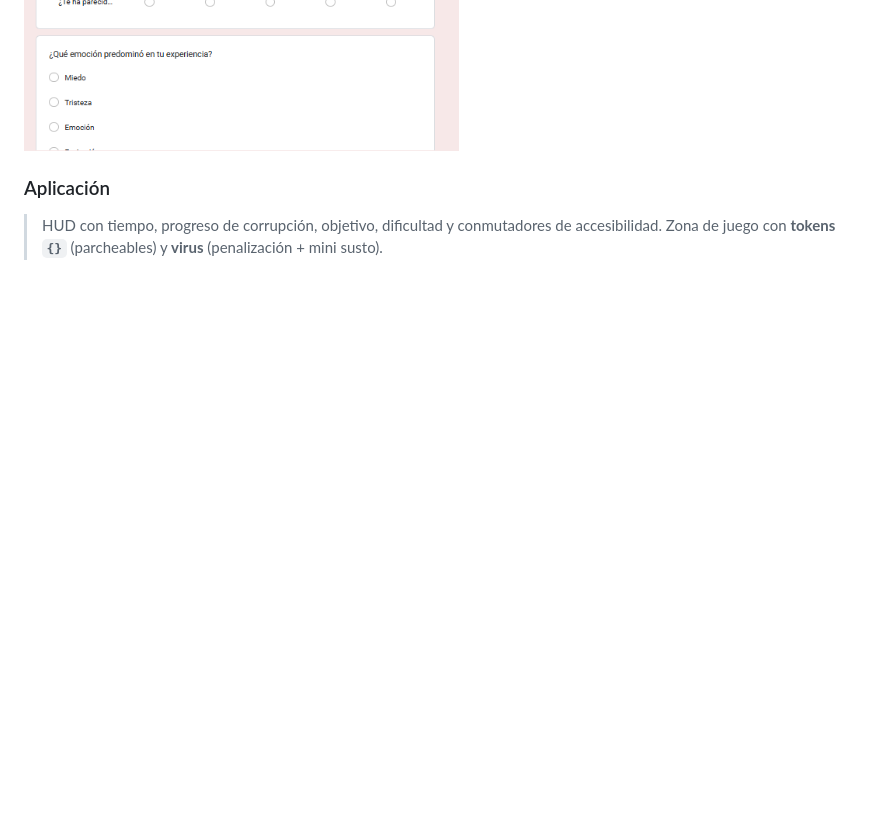
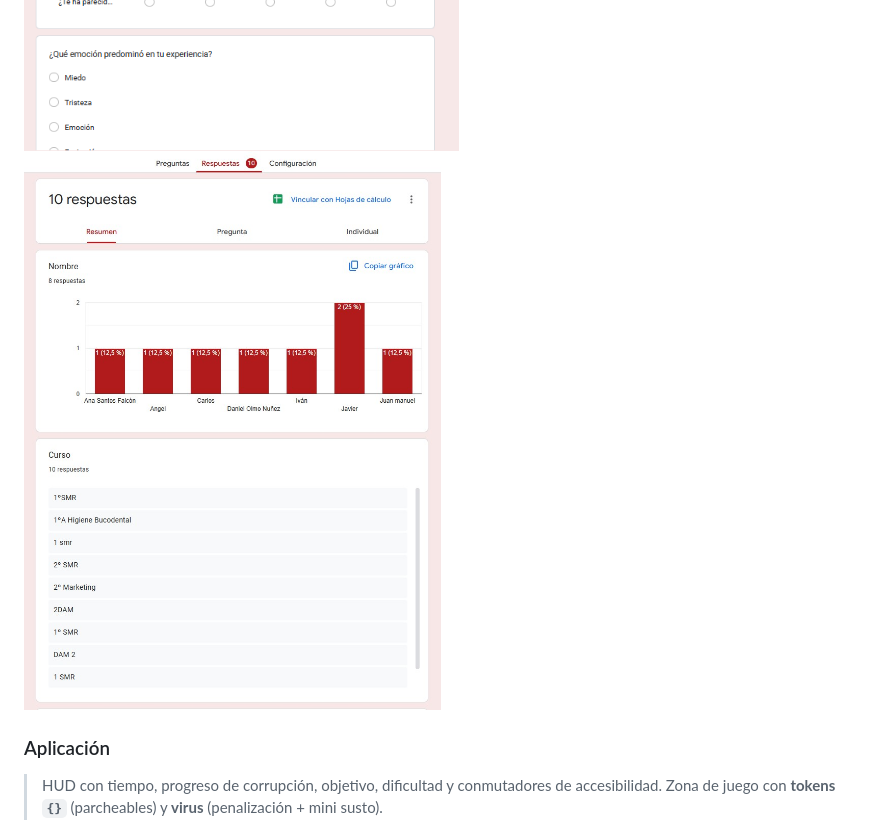
Before and after one commit to xSurfuel2/Debugger, a Markdown page: README.md, the part around the change. Drawn GitHub-style; blank space fills up the shorter version.

Commit message:
Add form step 3 image to README
Added an image to the README for the form step 3.

```diff
--- a/README.md
+++ b/README.md
@@ -34,6 +34,7 @@ Juego web para la actividad de Halloween del módulo **DIW**. Tu misión: **parc
 
 ![formulario paso 1](./resources/form1.png)
 ![formulario paso 2](./resources/form2.png)
+![formulario paso 2](./resources/form3.jpg)
 
 ### Aplicación
 > HUD con tiempo, progreso de corrupción, objetivo, dificultad y conmutadores de accesibilidad. Zona de juego con **tokens `{}`** (parcheables) y **virus** (penalización + mini susto).
```
